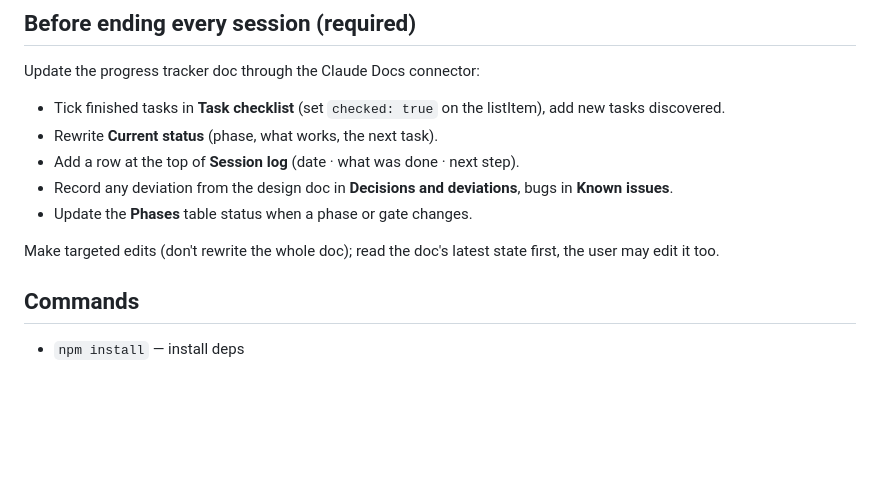
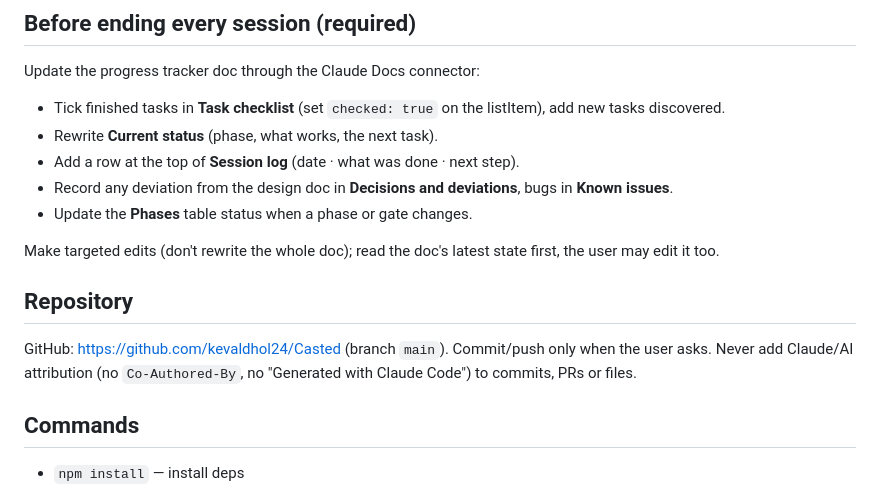
Before and after one commit to kevaldhol24/Casted, a Markdown page: CLAUDE.md, the part around the change. Rendered like a GitHub page; blank space fills up the shorter version.

Commit message:
Add repository section with GitHub link and attribution guidelines

```diff
--- a/CLAUDE.md
+++ b/CLAUDE.md
@@ -24,6 +24,11 @@ Update the progress tracker doc through the Claude Docs connector:
 - Update the **Phases** table status when a phase or gate changes.
 
 Make targeted edits (don't rewrite the whole doc); read the doc's latest state first, the user may edit it too.
+
+## Repository
+
+GitHub: https://github.com/kevaldhol24/Casted (branch `main`). Commit/push only when the user asks.
+Never add Claude/AI attribution (no `Co-Authored-By`, no "Generated with Claude Code") to commits, PRs or files.
 
 ## Commands
 
```
